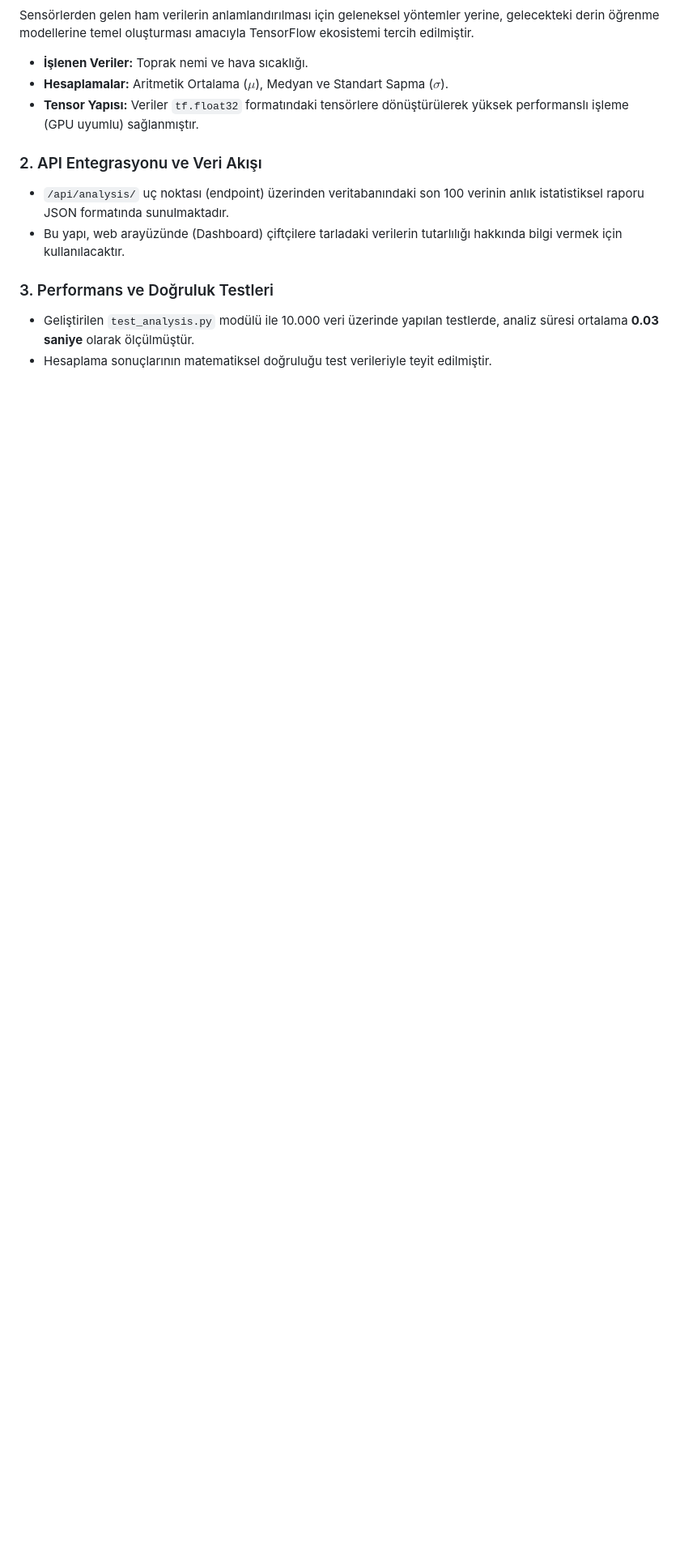
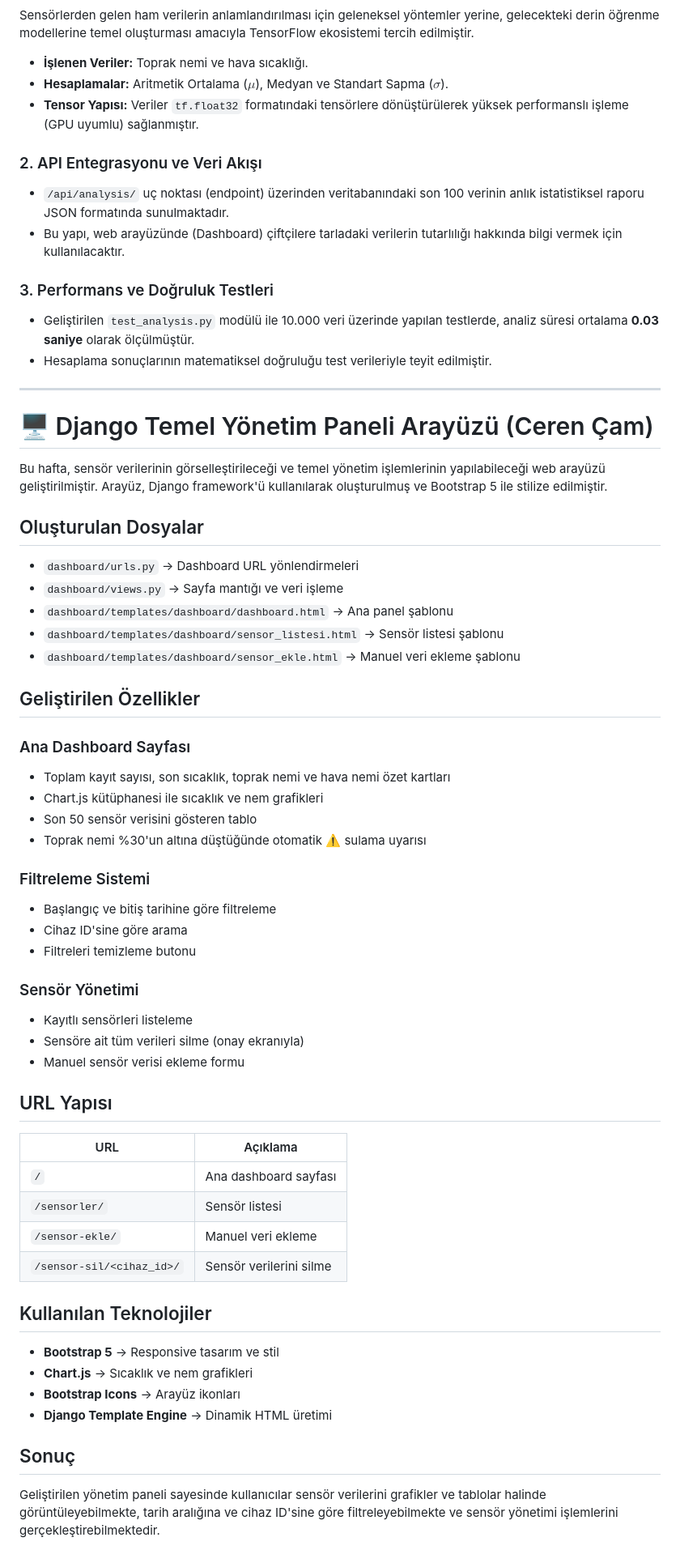
Before and after one commit to 250542020-hub/syntax-error-savunuculari, a Markdown page: projeakisi.md, the part around the change. Shown at 81% size. GitHub-like rendering; blank space fills up the shorter version.

Commit message:
docs: Add dashboard development documentation
Django tabanlı yönetim paneli arayüzü geliştirildi. Sensör verilerinin görselleştirilmesi ve yönetim işlemleri için çeşitli özellikler eklendi.

```diff
--- a/projeakisi.md
+++ b/projeakisi.md
@@ -837,3 +837,59 @@ Sensörlerden gelen ham verilerin anlamlandırılması için geleneksel yönteml
 ### 3. Performans ve Doğruluk Testleri
 - Geliştirilen `test_analysis.py` modülü ile 10.000 veri üzerinde yapılan testlerde, analiz süresi ortalama **0.03 saniye** olarak ölçülmüştür.
 - Hesaplama sonuçlarının matematiksel doğruluğu test verileriyle teyit edilmiştir.
+
+---
+
+# 🖥️ Django Temel Yönetim Paneli Arayüzü (Ceren Çam)
+
+Bu hafta, sensör verilerinin görselleştirileceği ve temel yönetim işlemlerinin yapılabileceği
+web arayüzü geliştirilmiştir. Arayüz, Django framework'ü kullanılarak oluşturulmuş ve
+Bootstrap 5 ile stilize edilmiştir.
+
+## Oluşturulan Dosyalar
+
+* `dashboard/urls.py` → Dashboard URL yönlendirmeleri
+* `dashboard/views.py` → Sayfa mantığı ve veri işleme
+* `dashboard/templates/dashboard/dashboard.html` → Ana panel şablonu
+* `dashboard/templates/dashboard/sensor_listesi.html` → Sensör listesi şablonu
+* `dashboard/templates/dashboard/sensor_ekle.html` → Manuel veri ekleme şablonu
+
+## Geliştirilen Özellikler
+
+### Ana Dashboard Sayfası
+* Toplam kayıt sayısı, son sıcaklık, toprak nemi ve hava nemi özet kartları
+* Chart.js kütüphanesi ile sıcaklık ve nem grafikleri
+* Son 50 sensör verisini gösteren tablo
+* Toprak nemi %30'un altına düştüğünde otomatik ⚠️ sulama uyarısı
+
+### Filtreleme Sistemi
+* Başlangıç ve bitiş tarihine göre filtreleme
+* Cihaz ID'sine göre arama
+* Filtreleri temizleme butonu
+
+### Sensör Yönetimi
+* Kayıtlı sensörleri listeleme
+* Sensöre ait tüm verileri silme (onay ekranıyla)
+* Manuel sensör verisi ekleme formu
+
+## URL Yapısı
+
+| URL | Açıklama |
+| --- | --- |
+| `/` | Ana dashboard sayfası |
+| `/sensorler/` | Sensör listesi |
+| `/sensor-ekle/` | Manuel veri ekleme |
+| `/sensor-sil/<cihaz_id>/` | Sensör verilerini silme |
+
+## Kullanılan Teknolojiler
+
+* **Bootstrap 5** → Responsive tasarım ve stil
+* **Chart.js** → Sıcaklık ve nem grafikleri
+* **Bootstrap Icons** → Arayüz ikonları
+* **Django Template Engine** → Dinamik HTML üretimi
+
+## Sonuç
+
+Geliştirilen yönetim paneli sayesinde kullanıcılar sensör verilerini grafikler ve
+tablolar halinde görüntüleyebilmekte, tarih aralığına ve cihaz ID'sine göre
+filtreleyebilmekte ve sensör yönetimi işlemlerini gerçekleştirebilmektedir.
```
